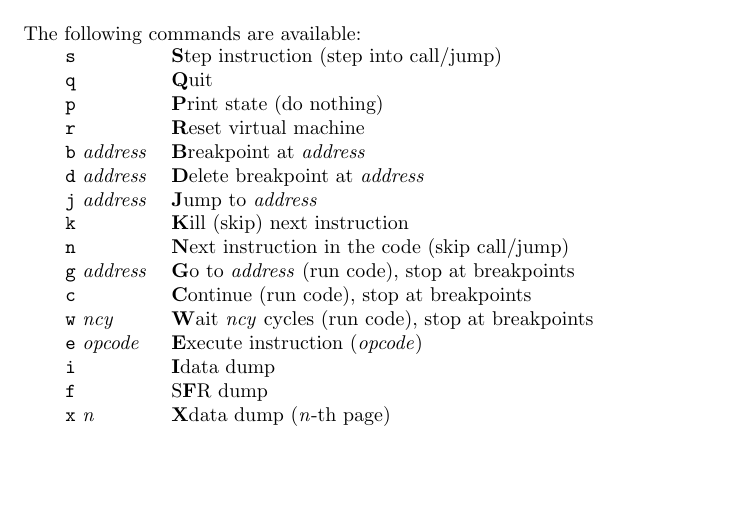
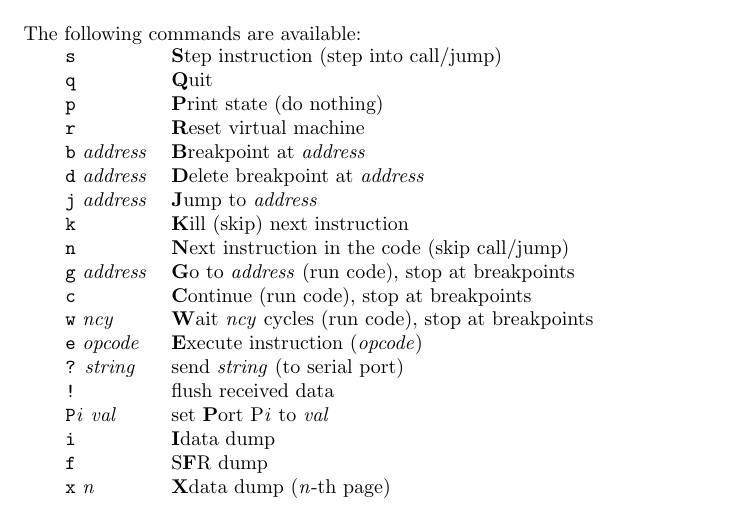
Before and after one commit to lukbettale/VM8051, a LaTeX document (doc/userguide.tex): part of the page, cut so that both start at the same text, the shorter picture padded with empty space. Compiled offline with pdfLaTeX.

Commit message:
add doc for serial port instructions

```diff
--- a/doc/userguide.tex
+++ b/doc/userguide.tex
@@ -41,6 +41,10 @@ The following commands are available:
   \texttt{w} \textit{ncy}&\textbf{W}ait \textit{ncy} cycles (run code),
   stop at breakpoints\\
   \texttt{e} \textit{opcode}&\textbf{E}xecute instruction (\textit{opcode})\\
+  \texttt{?} \textit{string}&send \textit{string} (to serial port)\\
+  \texttt{!}&flush received data\\
+  \texttt{P}\textit{i} \textit{val}&
+  set \textbf{P}ort P\textit{i} to \textit{val}\\
   \texttt{i}&\textbf{I}data dump\\
   \texttt{f}&S\textbf{F}R dump\\
   \texttt{x} \textit{n}&\textbf{X}data dump (\textit{n}-th page)
```
